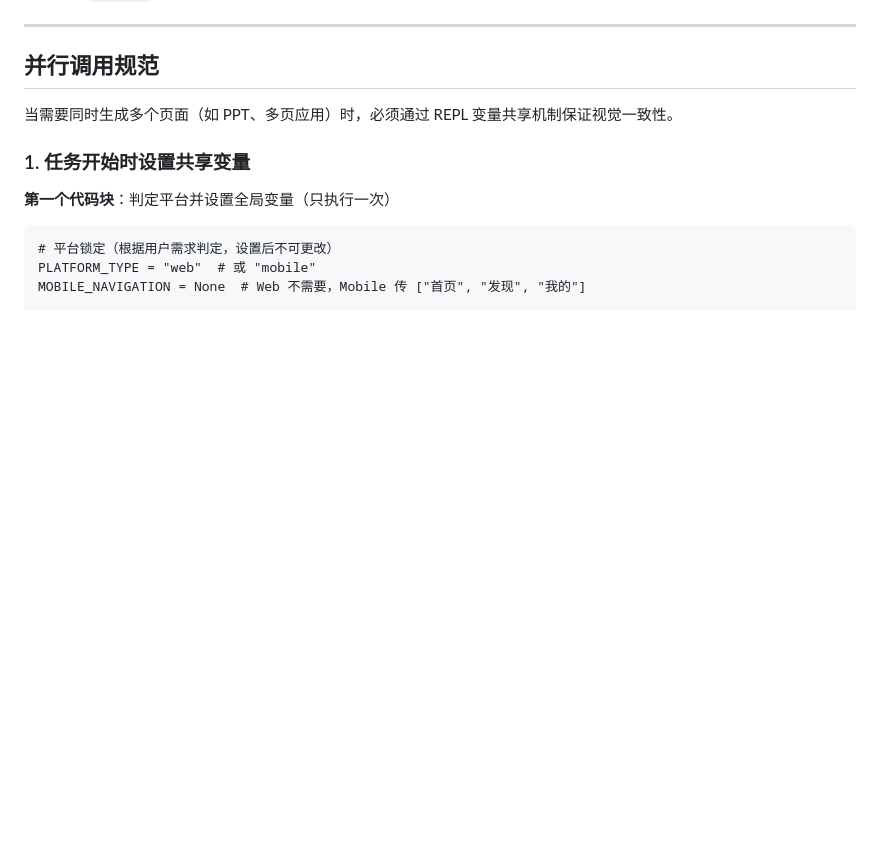
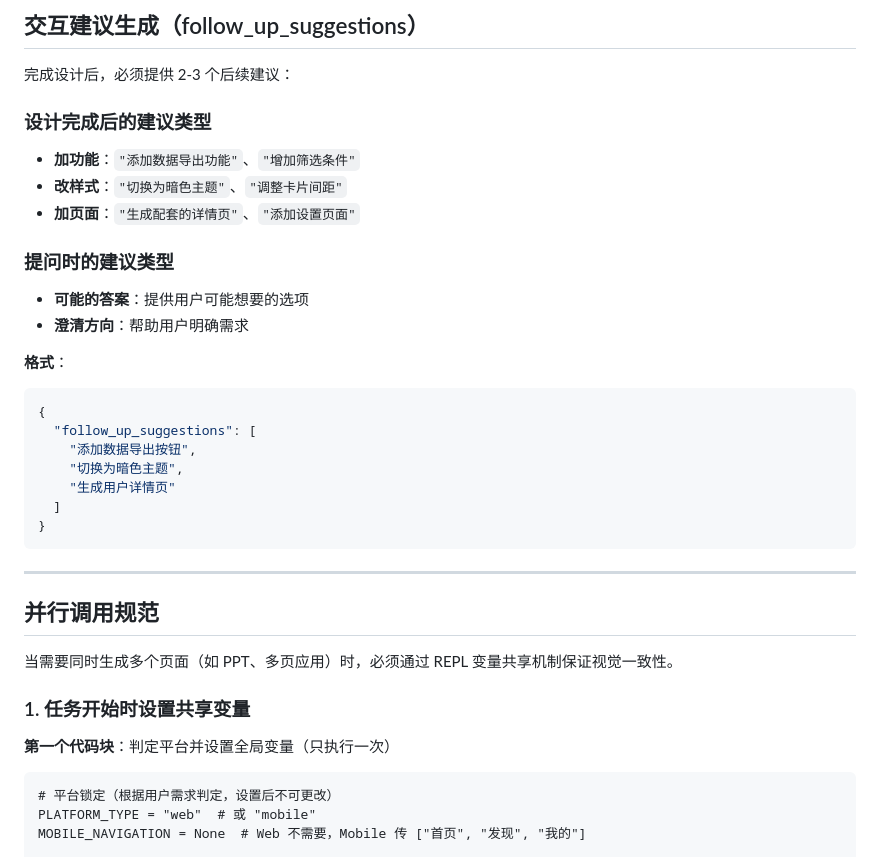
Before and after one commit to biantaishabi2/openstitch, a Markdown page: .claude/skills/stitch-planner.md, the part around one of its changes. GitHub-like rendering; blank space fills up the shorter version.

````diff
--- a/.claude/skills/stitch-planner.md
+++ b/.claude/skills/stitch-planner.md
@@ -138,3 +198,26 @@
+## 交互建议生成（follow_up_suggestions）
+
+完成设计后，必须提供 2-3 个后续建议：
+
+### 设计完成后的建议类型
+- **加功能**：`"添加数据导出功能"`、`"增加筛选条件"`
+- **改样式**：`"切换为暗色主题"`、`"调整卡片间距"`
+- **加页面**：`"生成配套的详情页"`、`"添加设置页面"`
+
+### 提问时的建议类型
+- **可能的答案**：提供用户可能想要的选项
+- **澄清方向**：帮助用户明确需求
+
+**格式**：
+```json
+{
+  "follow_up_suggestions": [
+    "添加数据导出按钮",
+    "切换为暗色主题",
+    "生成用户详情页"
+  ]
+}
+```
 
 ---
 
````
Also changed, not shown: other parts of .claude/skills/stitch-planner.md (+60 -0 lines).
